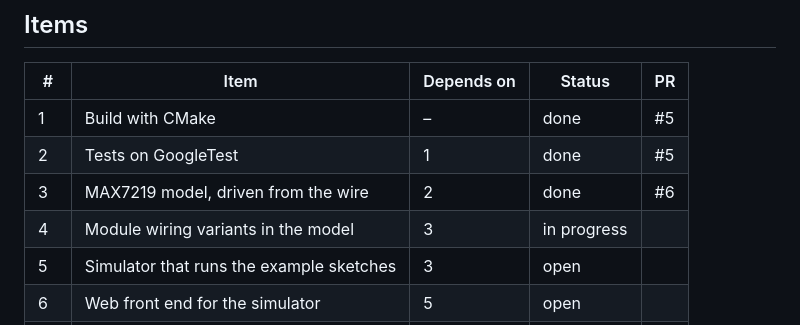
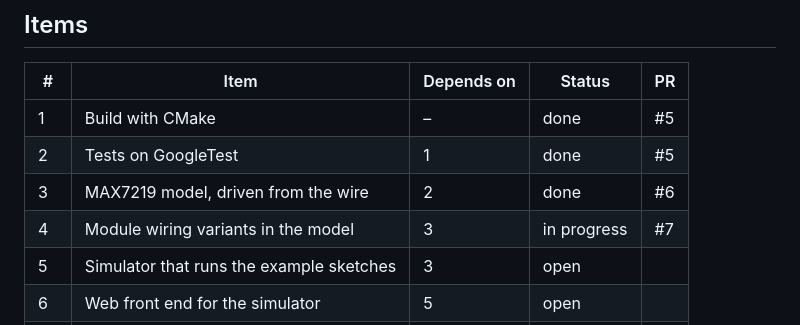
Before and after one commit to theAndreas/MaxMatrix, a Markdown page: OIL.md, the part around the change. GitHub-like rendering.

Commit message:
OIL.md: item 4 is in #7

```diff
--- a/OIL.md
+++ b/OIL.md
@@ -13,7 +13,7 @@ Status: `open`, `in progress`, `done`, `dropped` (with the reason in the item).
 | 1  | Build with CMake | – | done | #5 |
 | 2  | Tests on GoogleTest | 1 | done | #5 |
 | 3  | MAX7219 model, driven from the wire | 2 | done | #6 |
-| 4  | Module wiring variants in the model | 3 | in progress | |
+| 4  | Module wiring variants in the model | 3 | in progress | #7 |
 | 5  | Simulator that runs the example sketches | 3 | open | |
 | 6  | Web front end for the simulator | 5 | open | |
 | 7  | Simulator in CI | 6 | open | |
```
